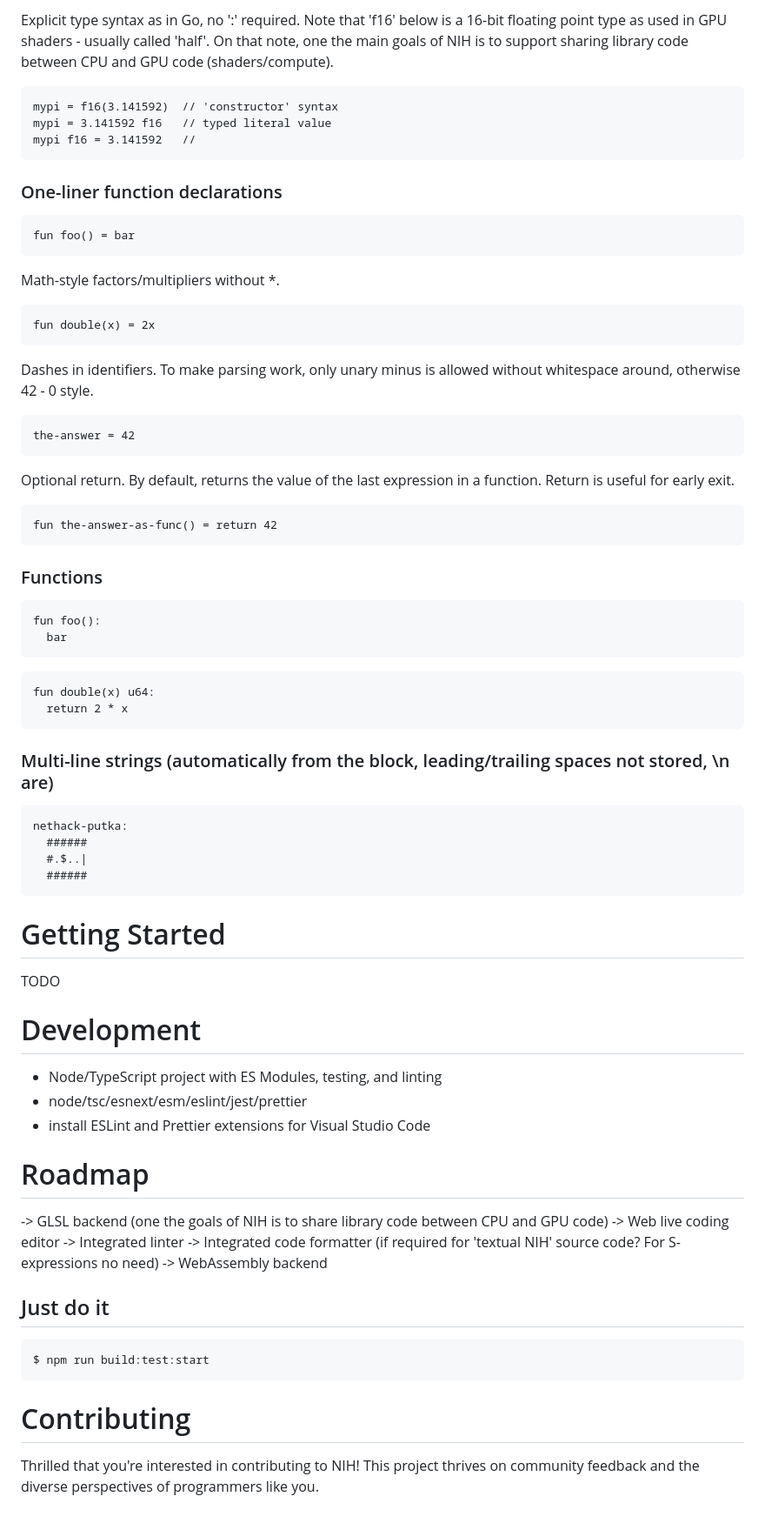
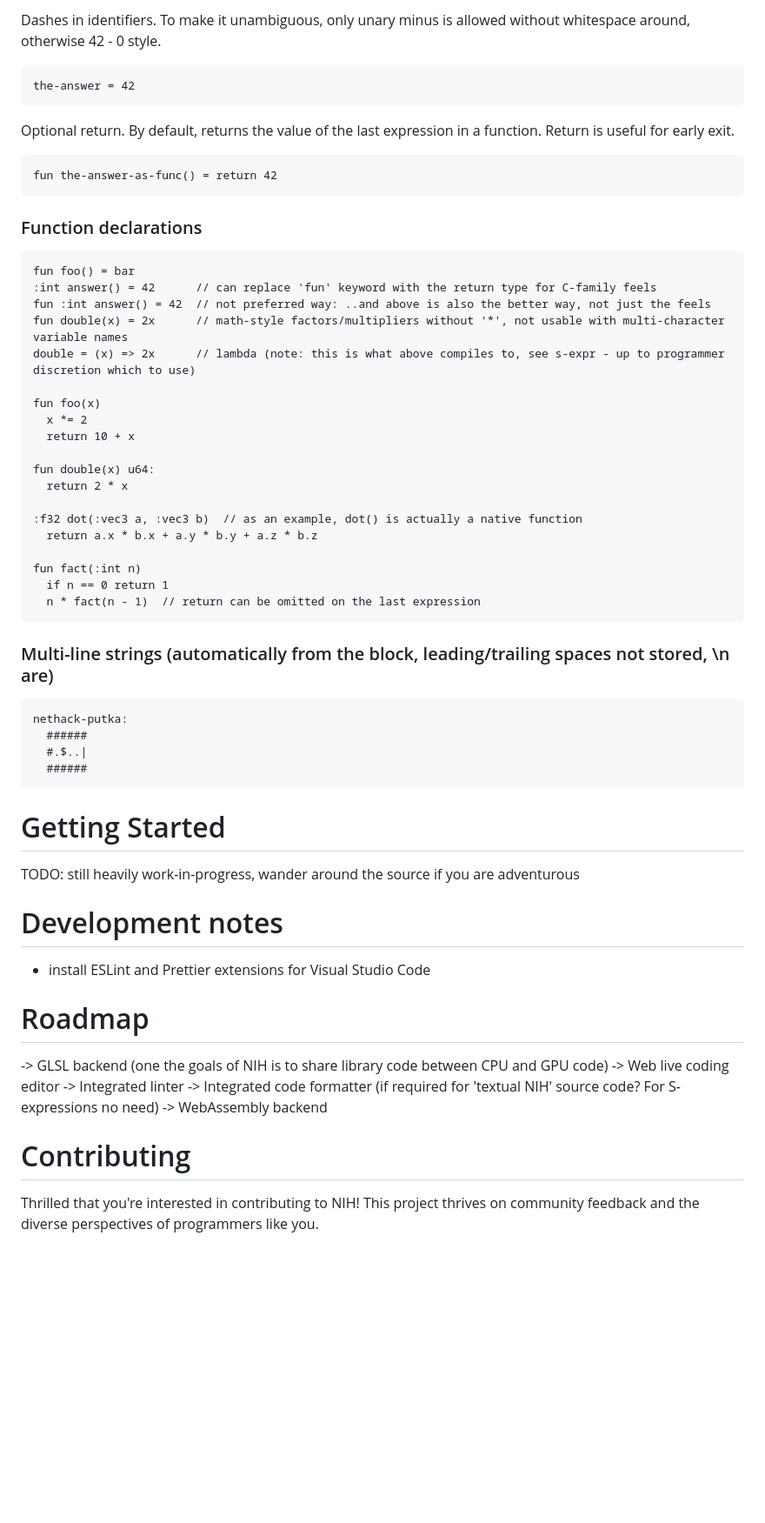
Before and after one commit to timosaarinen/nih-lang, a Markdown page: README.md, the part around the change printed below. Shown: that part at 87% size. Drawn GitHub-style; blank space fills up the shorter version.

```diff
--- a/README.md
+++ b/README.md
@@ -194,22 +208,6 @@ counter := 0
 ~~~
 
-Explicit type syntax as in Go, no ':' required. Note that 'f16' below is a 16-bit floating point type as used in GPU shaders - usually called 'half'. On that note, one the main goals of NIH is to support sharing library code between CPU and GPU code (shaders/compute).
-~~~
-mypi = f16(3.141592)  // 'constructor' syntax
-mypi = 3.141592 f16   // typed literal value
-mypi f16 = 3.141592   //
-~~~
-### One-liner function declarations
-~~~
-fun foo() = bar
-~~~
-
-Math-style factors/multipliers without *.
-~~~
-fun double(x) = 2x
-~~~
-
-Dashes in identifiers. To make parsing work, only unary minus is allowed without whitespace around, otherwise 42 - 0 style.
+Dashes in identifiers. To make it unambiguous, only unary minus is allowed without whitespace around, otherwise 42 - 0 style.
 ~~~
 the-answer = 42
 ~~~
@@ -218,16 +216,30 @@ Optional return. By default, returns the value of the last expression in a funct
 ~~~
 fun the-answer-as-func() = return 42
 ~~~
-### Functions
+
+### Function declarations
 ~~~
-fun foo():
-  bar
+fun foo() = bar
+:int answer() = 42      // can replace 'fun' keyword with the return type for C-family feels
+fun :int answer() = 42  // not preferred way: ..and above is also the better way, not just the feels
+fun double(x) = 2x      // math-style factors/multipliers without '*', not usable with multi-character variable names
+double = (x) => 2x      // lambda (note: this is what above compiles to, see s-expr - up to programmer discretion which to use)
+
+fun foo(x)
+  x *= 2
+  return 10 + x
+
+fun double(x) u64:
+  return 2 * x
+
+:f32 dot(:vec3 a, :vec3 b)  // as an example, dot() is actually a native function
+  return a.x * b.x + a.y * b.y + a.z * b.z
+
+fun fact(:int n)
+  if n == 0 return 1
+  n * fact(n - 1)  // return can be omitted on the last expression
 ~~~
 
-~~~
-fun double(x) u64:
-  return 2 * x
-~~~
 ### Multi-line strings (automatically from the block, leading/trailing spaces not stored, \n are)
 ~~~
 nethack-putka:
@@ -237,29 +249,17 @@ nethack-putka:
 ~~~
 
 # Getting Started
+TODO: still heavily work-in-progress, wander around the source if you are adventurous
 
-TODO
-
-# Development
-
-- Node/TypeScript project with ES Modules, testing, and linting
-- node/tsc/esnext/esm/eslint/jest/prettier
+# Development notes
 - install ESLint and Prettier extensions for Visual Studio Code
 
 # Roadmap
-
 -> GLSL backend (one the goals of NIH is to share library code between CPU and GPU code)
 -> Web live coding editor
 -> Integrated linter
 -> Integrated code formatter (if required for 'textual NIH' source code? For S-expressions no need)
 -> WebAssembly backend
 
-## Just do it
-
-~~~
-$ npm run build:test:start
-~~~
-
 # Contributing
-
 Thrilled that you're interested in contributing to NIH! This project thrives on community feedback and the diverse perspectives of programmers like you.
```
Also changed, not shown: other parts of README.md (+55 -41 lines).
